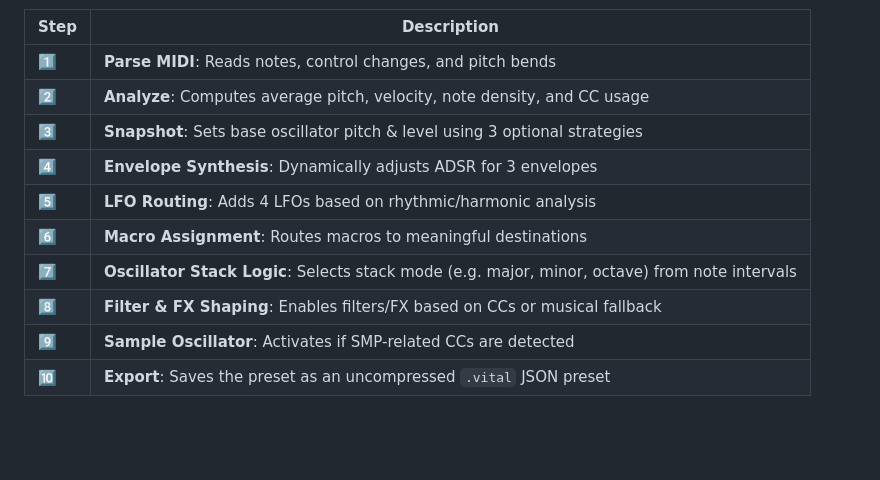
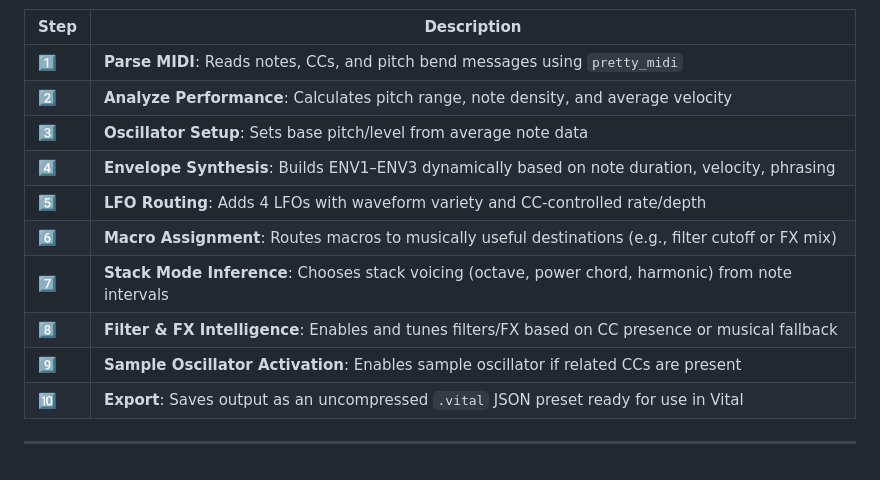
Before and after one commit to NathanN06/midi-to-serum, a Markdown page: README.md, the part around one of its changes. GitHub-like rendering; blank space fills up the shorter version.

```diff
--- a/README.md
+++ b/README.md
@@ -66,12 +69,14 @@ pip install -r requirements.txt
 | Step | Description |
 |------|-------------|
-| 1️⃣   | **Parse MIDI**: Reads notes, control changes, and pitch bends |
-| 2️⃣   | **Analyze**: Computes average pitch, velocity, note density, and CC usage |
-| 3️⃣   | **Snapshot**: Sets base oscillator pitch & level using 3 optional strategies |
-| 4️⃣   | **Envelope Synthesis**: Dynamically adjusts ADSR for 3 envelopes |
-| 5️⃣   | **LFO Routing**: Adds 4 LFOs based on rhythmic/harmonic analysis |
-| 6️⃣   | **Macro Assignment**: Routes macros to meaningful destinations |
-| 7️⃣   | **Oscillator Stack Logic**: Selects stack mode (e.g. major, minor, octave) from note intervals |
-| 8️⃣   | **Filter & FX Shaping**: Enables filters/FX based on CCs or musical fallback |
-| 9️⃣   | **Sample Oscillator**: Activates if SMP-related CCs are detected |
-| 🔟   | **Export**: Saves the preset as an uncompressed `.vital` JSON preset |
+| 1️⃣   | **Parse MIDI**: Reads notes, CCs, and pitch bend messages using `pretty_midi` |
+| 2️⃣   | **Analyze Performance**: Calculates pitch range, note density, and average velocity |
+| 3️⃣   | **Oscillator Setup**: Sets base pitch/level from average note data |
+| 4️⃣   | **Envelope Synthesis**: Builds ENV1–ENV3 dynamically based on note duration, velocity, phrasing |
+| 5️⃣   | **LFO Routing**: Adds 4 LFOs with waveform variety and CC-controlled rate/depth |
+| 6️⃣   | **Macro Assignment**: Routes macros to musically useful destinations (e.g., filter cutoff or FX mix) |
+| 7️⃣   | **Stack Mode Inference**: Chooses stack voicing (octave, power chord, harmonic) from note intervals |
+| 8️⃣   | **Filter & FX Intelligence**: Enables and tunes filters/FX based on CC presence or musical fallback |
+| 9️⃣   | **Sample Oscillator Activation**: Enables sample oscillator if related CCs are present |
+| 🔟   | **Export**: Saves output as an uncompressed `.vital` JSON preset ready for use in Vital |
+
+---
```
Also changed, not shown: other parts of README.md (+22 -19 lines).
